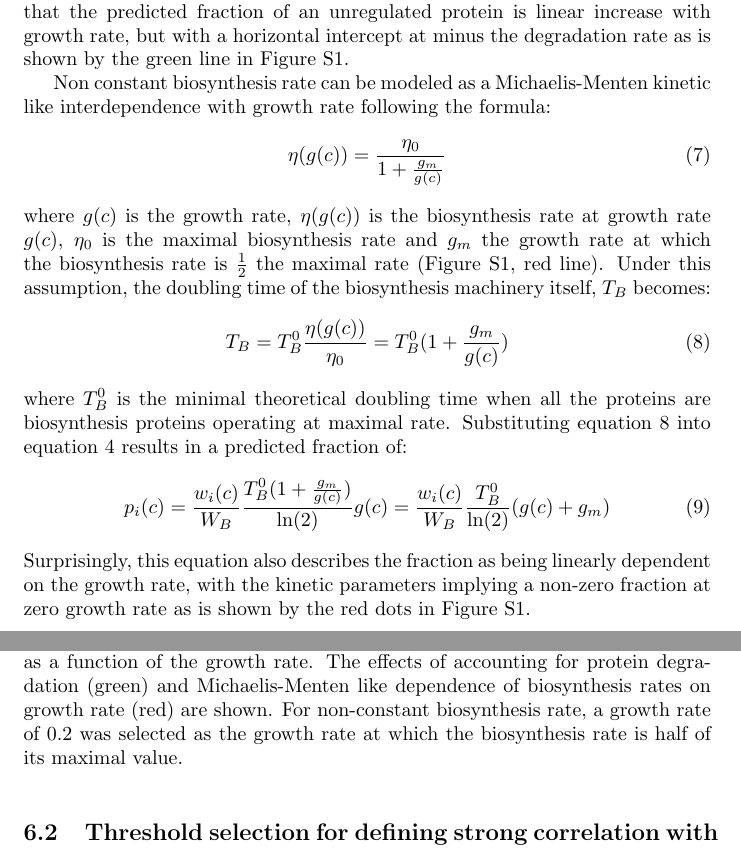
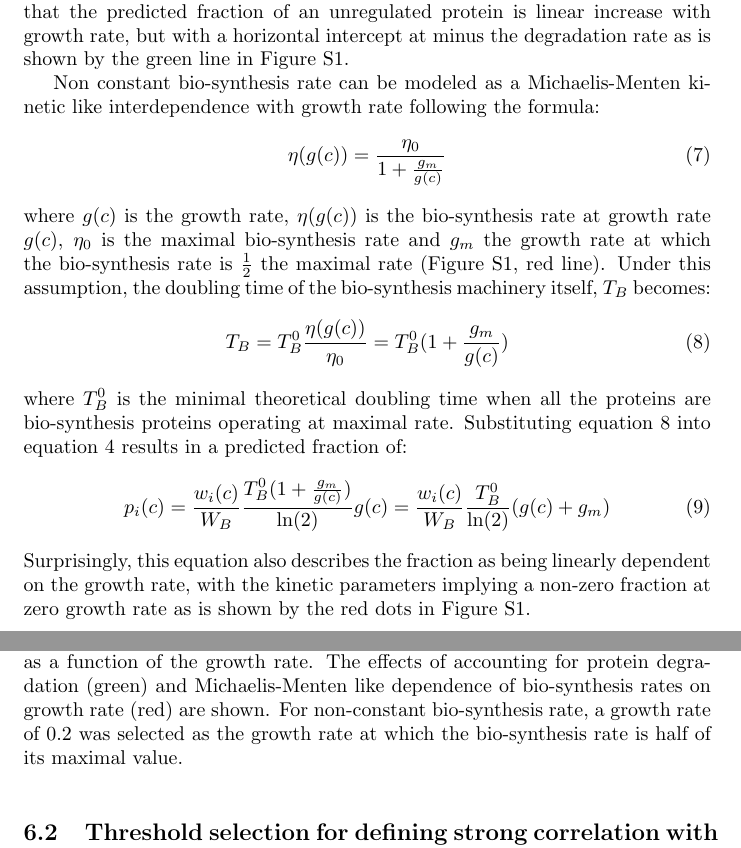
Before and after one commit to uriba/proteome-analysis, a LaTeX paper (authorea-export/full_article.tex): two parts of pages 26 and 27 of 37, joined at a grey line, cut so that both start at the same text. Compiled offline with pdfLaTeX.

Commit message:
typos corrected

```diff
--- a/authorea-export/full_article.tex
+++ b/authorea-export/full_article.tex
@@ -606,17 +606,17 @@ R.M. is the Charles and Louise Gartner professional chair and an EMBO young inve
 The predicted fraction of an unregulated protein as a function of the growth rate is to follow a linear trend crossing at the origin (Figure \ref{fig:theoreticalpred}, blue line).
 Degradation can be interpreted as implying that the observed growth rate is the combination of the bio-synthesis rate minus the degradation rate, implying that the predicted fraction of an unregulated protein is linear increase with growth rate, but with a horizontal intercept at minus the degradation rate as is shown by the green line in Figure \ref{fig:theoreticalpred}.
 
-Non constant biosynthesis rate can be modeled as a Michaelis-Menten kinetic like interdependence with growth rate following the formula:
+Non constant bio-synthesis rate can be modeled as a Michaelis-Menten kinetic like interdependence with growth rate following the formula:
 \begin{equation}
 \eta(g(c))=\frac{\eta_0}{1+\frac{g_m}{g(c)}}
 \end{equation}
-where $g(c)$ is the growth rate, $\eta(g(c))$ is the biosynthesis rate at growth rate $g(c)$, $\eta_0$ is the maximal biosynthesis rate and $g_m$ the growth rate at which the biosynthesis rate is $\frac{1}{2}$ the maximal rate (Figure \ref{fig:theoreticalpred}, red line).
-Under this assumption, the doubling time of the biosynthesis machinery itself, $T_B$ becomes:
+where $g(c)$ is the growth rate, $\eta(g(c))$ is the bio-synthesis rate at growth rate $g(c)$, $\eta_0$ is the maximal bio-synthesis rate and $g_m$ the growth rate at which the bio-synthesis rate is $\frac{1}{2}$ the maximal rate (Figure \ref{fig:theoreticalpred}, red line).
+Under this assumption, the doubling time of the bio-synthesis machinery itself, $T_B$ becomes:
 \begin{equation}
 \label{eq:varrate}
 T_B=T_B^0\frac{\eta(g(c))}{\eta_0}=T_B^0(1+\frac{g_m}{g(c)})
 \end{equation}
-where $T_B^0$ is the minimal theoretical doubling time when all the proteins are biosynthesis proteins operating at maximal rate.
+where $T_B^0$ is the minimal theoretical doubling time when all the proteins are bio-synthesis proteins operating at maximal rate.
 Substituting equation \ref{eq:varrate} into equation \ref{eq:default-response} results in a predicted fraction of:
 \begin{equation}
 p_i(c)=\frac{w_i(c)}{W_B}\frac{T_B^0(1+\frac{g_m}{g(c)})}{\ln(2)}g(c) = \frac{w_i(c)}{W_B}\frac{T_B^0}{\ln(2)}(g(c)+g_m)
@@ -629,8 +629,8 @@ Surprisingly, this equation also describes the fraction as being linearly depend
 \includegraphics[width=1\columnwidth]{../TheoreticalModelEffects.pdf}
 \caption{\label{fig:theoreticalpred}
 The predictions of the model for the fraction of unregulated proteins as a function of the growth rate.
-The effects of accounting for protein degradation (green) and Michaelis-Menten like dependence of biosynthesis rates on growth rate (red) are shown.
-For non-constant biosynthesis rate, a growth rate of 0.2 was selected as the growth rate at which the biosynthesis rate is half of its maximal value.%
+The effects of accounting for protein degradation (green) and Michaelis-Menten like dependence of bio-synthesis rates on growth rate (red) are shown.
+For non-constant bio-synthesis rate, a growth rate of 0.2 was selected as the growth rate at which the bio-synthesis rate is half of its maximal value.%
 }
 \end{center}
 \end{figure}
```
Also changed, not shown: authorea-export/full_article.tex (14 more changed lines).
